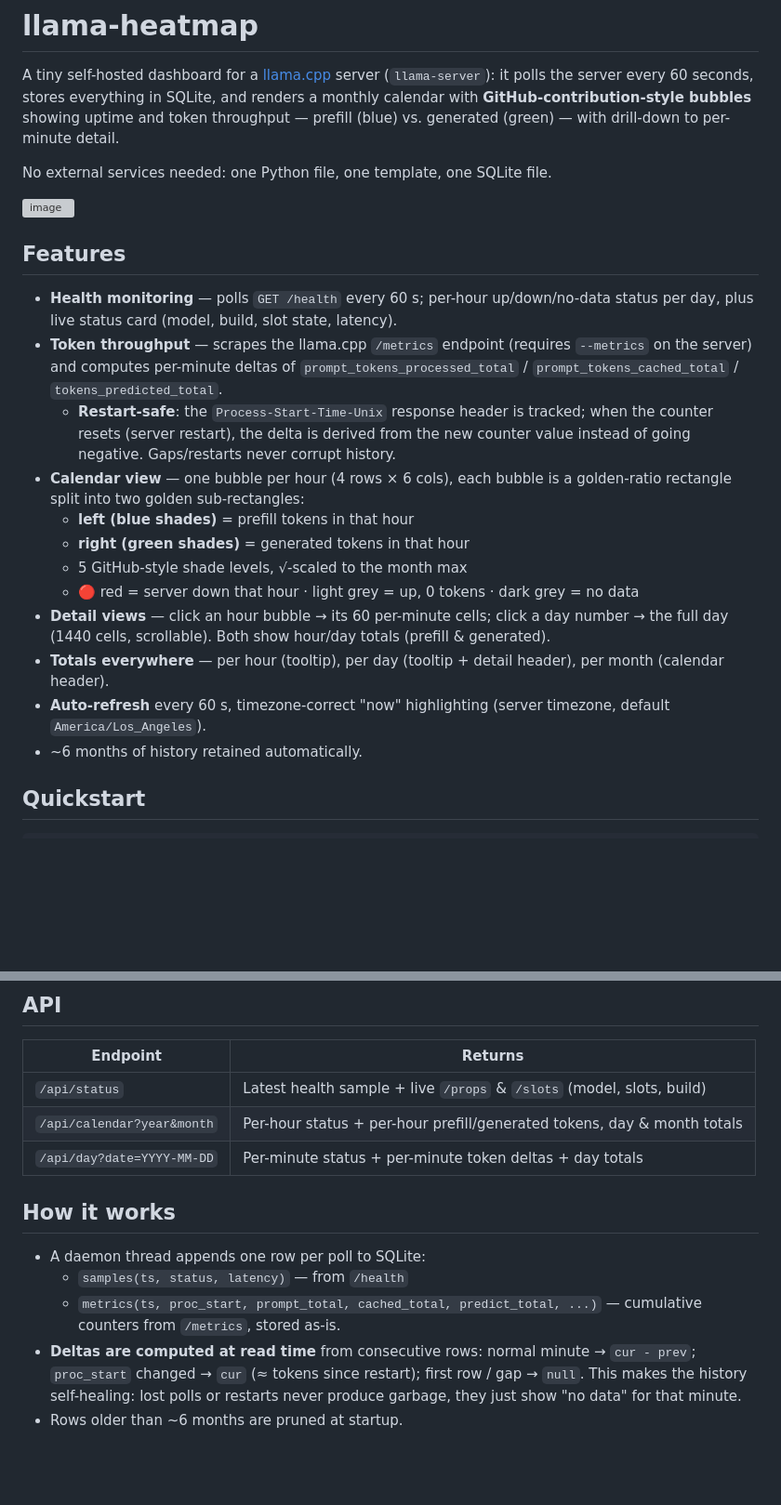
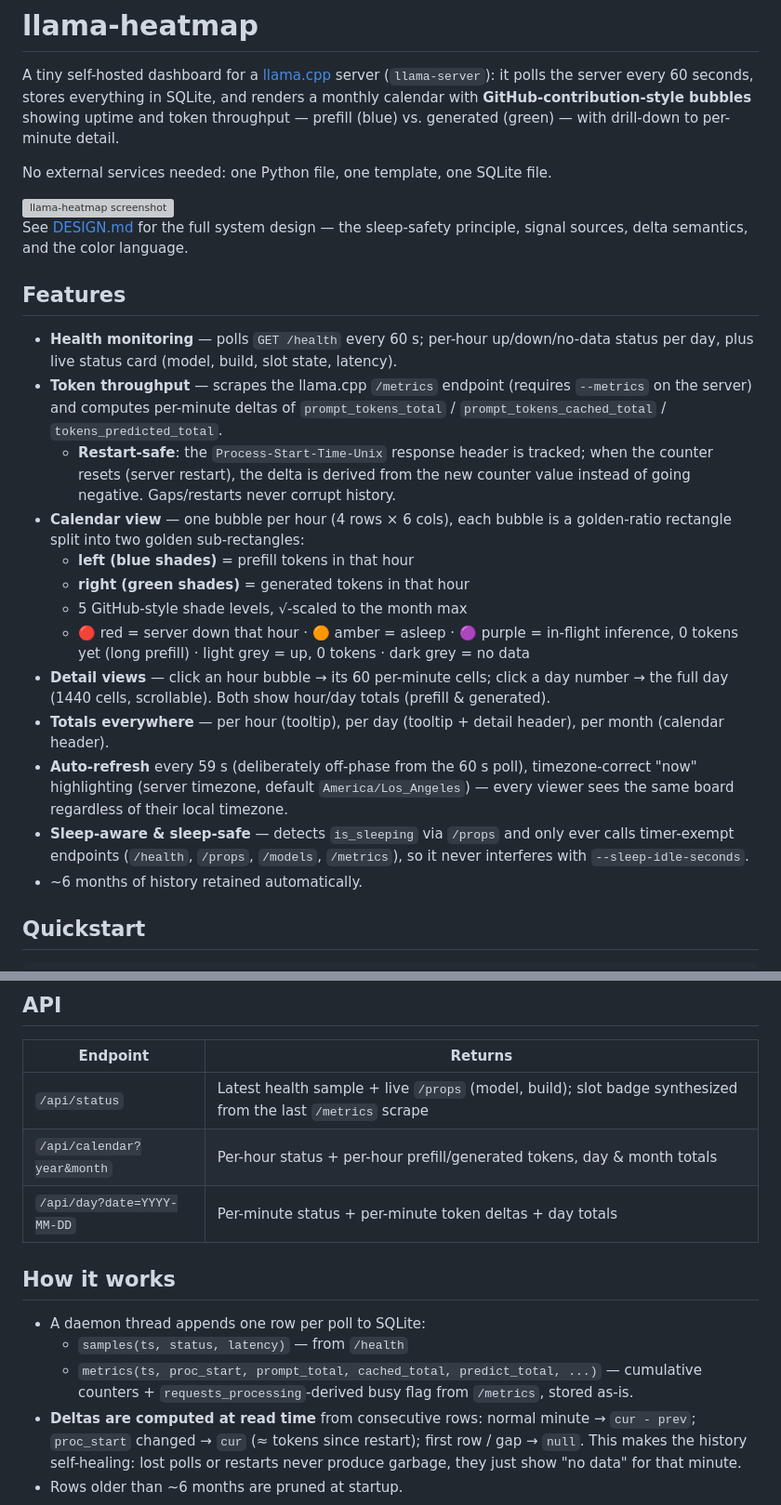
Before and after one commit to naivewang/llama-heatmap, a Markdown page: README.md, 2 parts joined by grey strips. Shown at 93% size. Drawn GitHub-style; blank space fills up the shorter version; grey boxes are pictures that could not be loaded.

```diff
--- a/README.md
+++ b/README.md
@@ -8,8 +8,10 @@ bubbles** showing uptime and token throughput — prefill (blue) vs. generated
 
 No external services needed: one Python file, one template, one SQLite file.
 
-<img width="1287" height="1224" alt="image" src="https://github.com/user-attachments/assets/d7feb0de-406b-4ace-a939-cedf5e621017" />
+<img width="1287" height="1224" alt="llama-heatmap screenshot" src="https://github.com/user-attachments/assets/d7feb0de-406b-4ace-a939-cedf5e621017" />
 
+See [DESIGN.md](DESIGN.md) for the full system design — the sleep-safety
+principle, signal sources, delta semantics, and the color language.
 
 ## Features
 
@@ -17,7 +19,7 @@ No external services needed: one Python file, one template, one SQLite file.
   status per day, plus live status card (model, build, slot state, latency).
 - **Token throughput** — scrapes the llama.cpp `/metrics` endpoint
   (requires `--metrics` on the server) and computes per-minute deltas of
-  `prompt_tokens_processed_total` / `prompt_tokens_cached_total` /
+  `prompt_tokens_total` / `prompt_tokens_cached_total` /
   `tokens_predicted_total`.
   - **Restart-safe**: the `Process-Start-Time-Unix` response header is tracked;
     when the counter resets (server restart), the delta is derived from the new
@@ -27,14 +29,21 @@ No external services needed: one Python file, one template, one SQLite file.
   - **left (blue shades)** = prefill tokens in that hour
   - **right (green shades)** = generated tokens in that hour
   - 5 GitHub-style shade levels, √-scaled to the month max
-  - 🔴 red = server down that hour · light grey = up, 0 tokens · dark grey = no data
+  - 🔴 red = server down that hour · 🟠 amber = asleep · 🟣 purple =
+    in-flight inference, 0 tokens yet (long prefill) · light grey = up, 0 tokens ·
+    dark grey = no data
 - **Detail views** — click an hour bubble → its 60 per-minute cells;
   click a day number → the full day (1440 cells, scrollable). Both show
   hour/day totals (prefill & generated).
 - **Totals everywhere** — per hour (tooltip), per day (tooltip + detail header),
   per month (calendar header).
-- **Auto-refresh** every 60 s, timezone-correct "now" highlighting
-  (server timezone, default `America/Los_Angeles`).
+- **Auto-refresh** every 59 s (deliberately off-phase from the 60 s poll),
+  timezone-correct "now" highlighting (server timezone, default
+  `America/Los_Angeles`) — every viewer sees the same board regardless of
+  their local timezone.
+- **Sleep-aware & sleep-safe** — detects `is_sleeping` via `/props` and only
+  ever calls timer-exempt endpoints (`/health`, `/props`, `/models`,
+  `/metrics`), so it never interferes with `--sleep-idle-seconds`.
 - ~6 months of history retained automatically.
 
 ## Quickstart
@@ -72,7 +81,7 @@ Heatmap HTTP port: `app.run(port=5000)` at the bottom of `app.py`.
 
 | Endpoint                  | Returns                                                              |
 |---------------------------|----------------------------------------------------------------------|
-| `/api/status`             | Latest health sample + live `/props` & `/slots` (model, slots, build) |
+| `/api/status`             | Latest health sample + live `/props` (model, build); slot badge synthesized from the last `/metrics` scrape |
 | `/api/calendar?year&month`| Per-hour status + per-hour prefill/generated tokens, day & month totals |
 | `/api/day?date=YYYY-MM-DD`| Per-minute status + per-minute token deltas + day totals             |
 
@@ -81,7 +90,8 @@ Heatmap HTTP port: `app.run(port=5000)` at the bottom of `app.py`.
 - A daemon thread appends one row per poll to SQLite:
   - `samples(ts, status, latency)` — from `/health`
   - `metrics(ts, proc_start, prompt_total, cached_total, predict_total, ...)`
-    — cumulative counters from `/metrics`, stored as-is.
+    — cumulative counters + `requests_processing`-derived busy flag from
+    `/metrics`, stored as-is.
 - **Deltas are computed at read time** from consecutive rows: normal minute →
   `cur - prev`; `proc_start` changed → `cur` (≈ tokens since restart);
   first row / gap → `null`. This makes the history self-healing: lost polls or
```
Also changed, not shown: DESIGN.md (added, +186 -0 lines).
